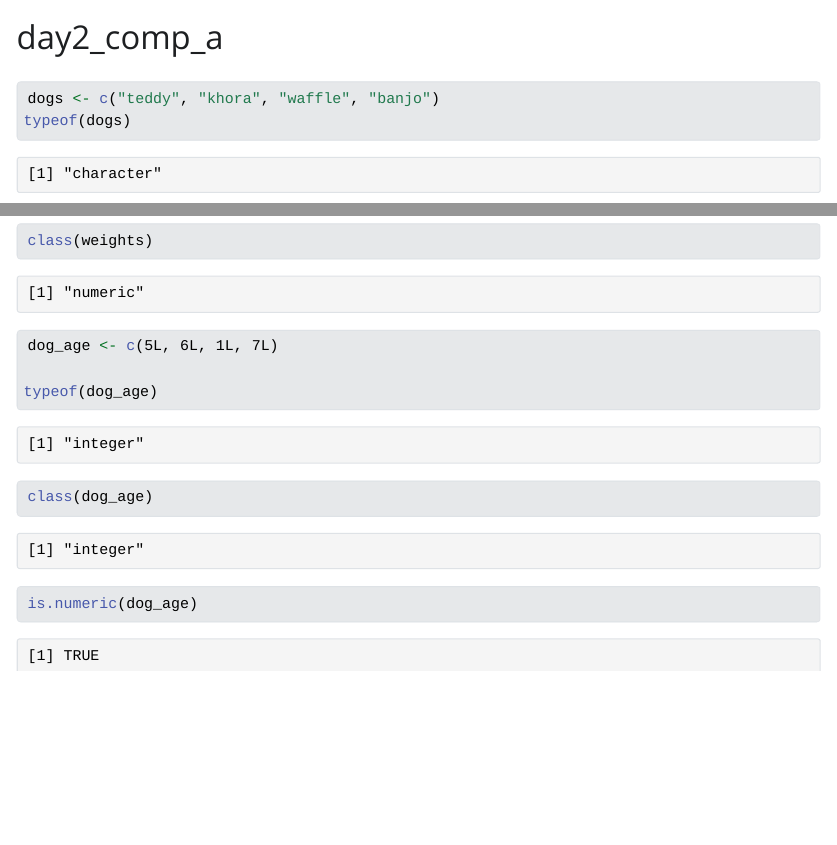
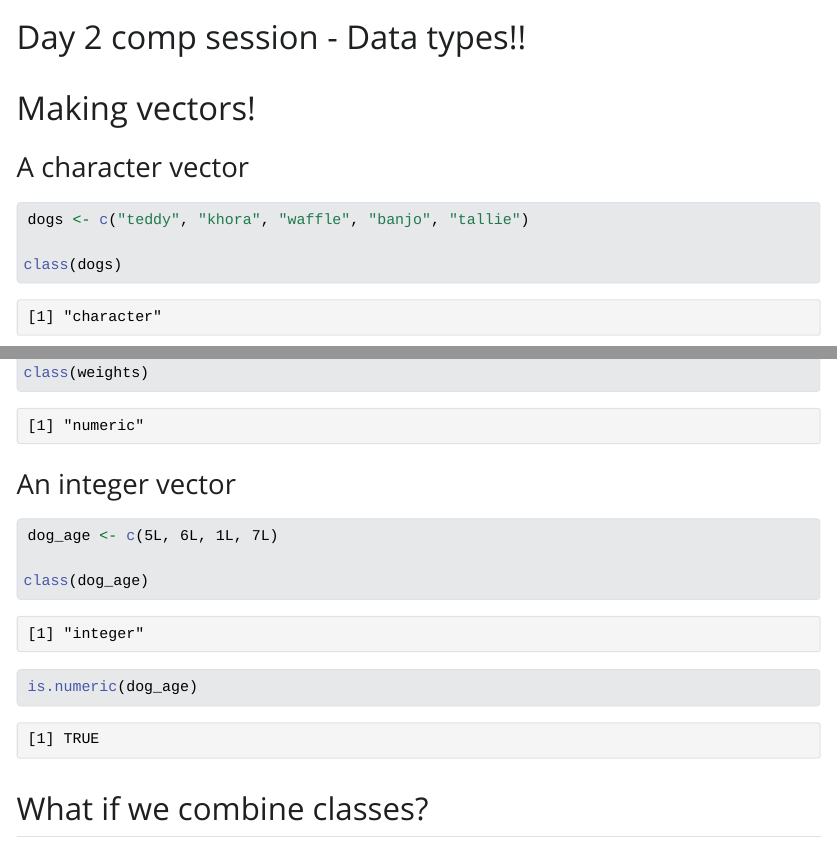
Before and after one commit to andrewbartnik/eds_221_day2_comp, a Quarto document (day_2_comp_a.qmd): the page in a window 1100 px wide, from its top, and a second part further down, joined at a grey line. The pictures show the output file day_2_comp_a.html that the author committed with the source, opened offline; Quarto's library style sheets are replaced by a plain one without menus.

Commit message:
changed some stuff

````diff
--- a/day_2_comp_a.qmd
+++ b/day_2_comp_a.qmd
@@ -1,5 +1,5 @@
 ---
-title: "day2_comp_a"
+title: "Day 2 comp session - Data types!!"
 format: html
 editor: visual
 execute:
@@ -7,9 +7,12 @@ execute:
   message: false
 ---
 
+# Making vectors!
+
+### A character vector
+
 ```{r}
-dogs <- c("teddy", "khora", "waffle", "banjo")
-typeof(dogs)
+dogs <- c("teddy", "khora", "waffle", "banjo", "tallie")
 
 class(dogs)
 ```
@@ -22,12 +30,18 @@ typeof(weights)
 class(weights)
 ```
 
+### An integer vector
+
 ```{r}
 dog_age <- c(5L, 6L, 1L, 7L)
-
-typeof(dog_age)
 
 class(dog_age)
 
 is.numeric(dog_age)
 ```
+
+## What if we combine classes?
+
+```{r}
+
+```
````
Also changed, not shown: day_2_comp_a.html, day_2_comp_a.qmd (7 more changed lines).
